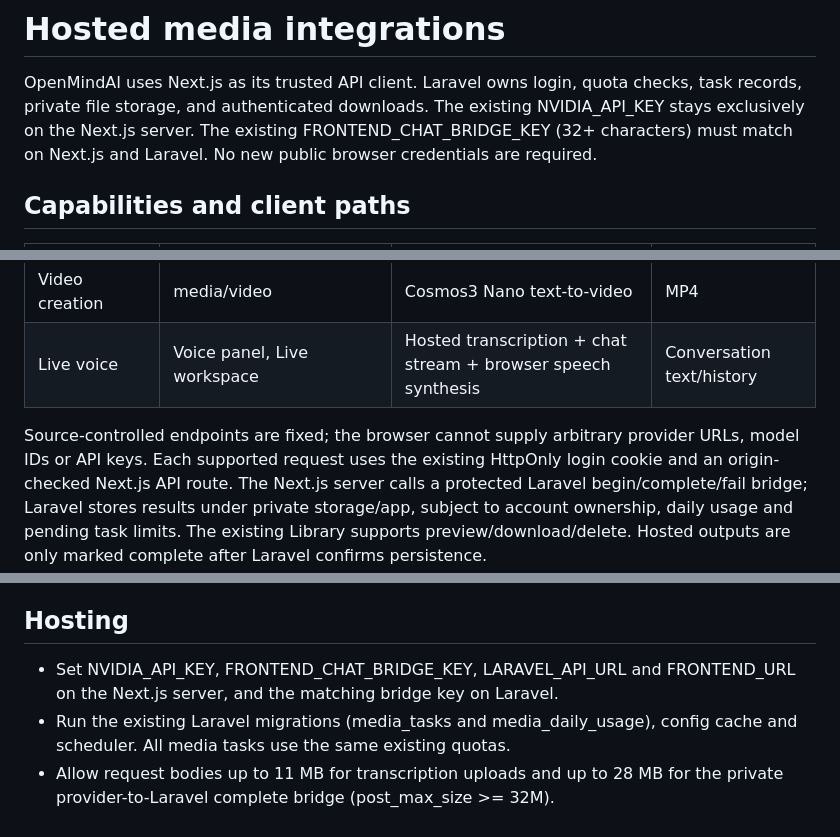
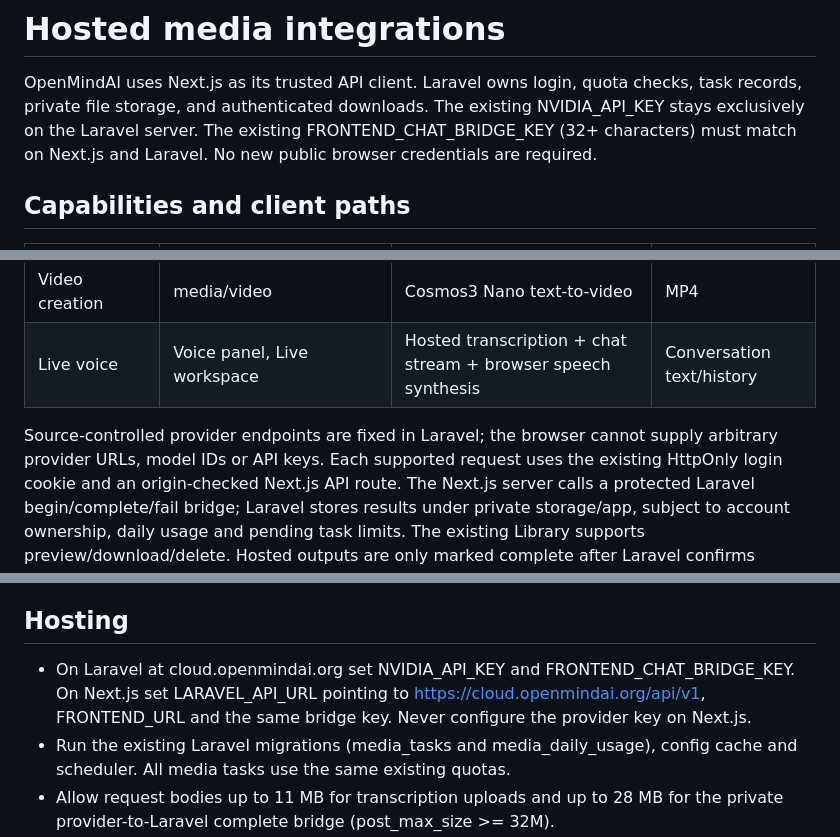
Before and after one commit to smshagor-dev/online-model, a Markdown page: docs/HOSTED_MEDIA_API.md, 3 parts joined by grey strips. Drawn GitHub-style.

Commit message:
Correct hosted media deployment instructions for Laravel-managed provider key

```diff
--- a/docs/HOSTED_MEDIA_API.md
+++ b/docs/HOSTED_MEDIA_API.md
@@ -2,7 +2,7 @@
 
 OpenMindAI uses Next.js as its trusted API client. Laravel owns login,
 quota checks, task records, private file storage, and authenticated downloads.
-The existing NVIDIA_API_KEY stays exclusively on the Next.js server. The
+The existing NVIDIA_API_KEY stays exclusively on the Laravel server. The
 existing FRONTEND_CHAT_BRIDGE_KEY (32+ characters) must match on Next.js
 and Laravel. No new public browser credentials are required.
 
@@ -17,8 +17,8 @@ and Laravel. No new public browser credentials are required.
 | Video creation | media/video | Cosmos3 Nano text-to-video | MP4 |
 | Live voice | Voice panel, Live workspace | Hosted transcription + chat stream + browser speech synthesis | Conversation text/history |
 
-Source-controlled endpoints are fixed; the browser cannot supply arbitrary
-provider URLs, model IDs or API keys. Each supported request uses the existing
+Source-controlled provider endpoints are fixed in Laravel; the browser cannot
+supply arbitrary provider URLs, model IDs or API keys. Each supported request uses the existing
 HttpOnly login cookie and an origin-checked Next.js API route. The Next.js
 server calls a protected Laravel begin/complete/fail bridge; Laravel stores
 results under private storage/app, subject to account ownership, daily usage
@@ -58,8 +58,10 @@ binary payloads up to 20 MB.
 
 ## Hosting
 
-- Set NVIDIA_API_KEY, FRONTEND_CHAT_BRIDGE_KEY, LARAVEL_API_URL and FRONTEND_URL
-  on the Next.js server, and the matching bridge key on Laravel.
+- On Laravel at cloud.openmindai.org set NVIDIA_API_KEY and
+  FRONTEND_CHAT_BRIDGE_KEY. On Next.js set LARAVEL_API_URL pointing to
+  https://cloud.openmindai.org/api/v1, FRONTEND_URL and the same bridge key.
+  Never configure the provider key on Next.js.
 - Run the existing Laravel migrations (media_tasks and media_daily_usage),
   config cache and scheduler. All media tasks use the same existing quotas.
 - Allow request bodies up to 11 MB for transcription uploads and up to 28 MB
```
